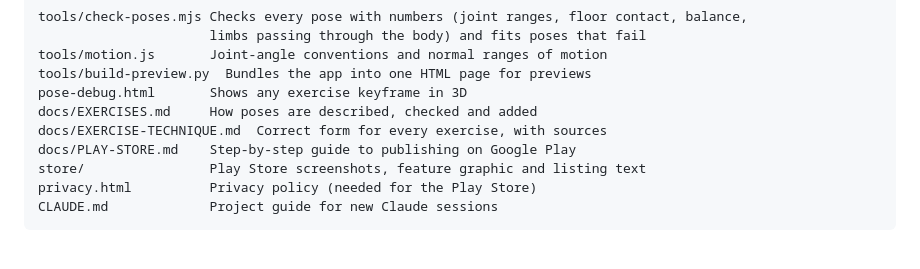
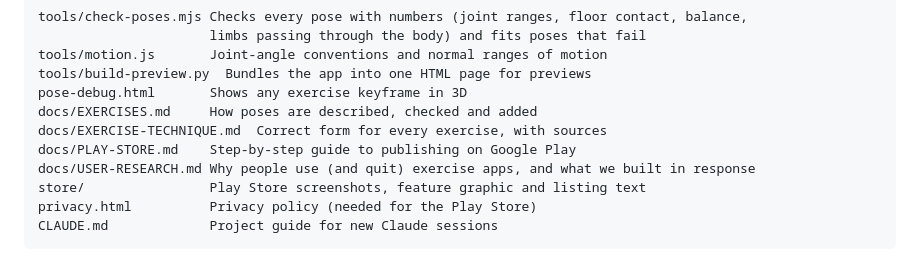
Before and after one commit to AdithyaG22/Morning-Exercise-, a Markdown page: README.md, the part around the change. GitHub-like rendering.

Commit message:
Add user research report on exercise-app needs
Co-Authored-By: Claude Opus 5.5 <noreply@anthropic.com>
Claude-Session: https://claude.ai/code/session_019XH2qoSyfKAtrGa7EM8aWS

```diff
--- a/README.md
+++ b/README.md
@@ -63,6 +63,7 @@ pose-debug.html       Shows any exercise keyframe in 3D
 docs/EXERCISES.md     How poses are described, checked and added
 docs/EXERCISE-TECHNIQUE.md  Correct form for every exercise, with sources
 docs/PLAY-STORE.md    Step-by-step guide to publishing on Google Play
+docs/USER-RESEARCH.md Why people use (and quit) exercise apps, and what we built in response
 store/                Play Store screenshots, feature graphic and listing text
 privacy.html          Privacy policy (needed for the Play Store)
 CLAUDE.md             Project guide for new Claude sessions
```
Also changed, not shown: docs/USER-RESEARCH.md (added, +379 -0 lines).
